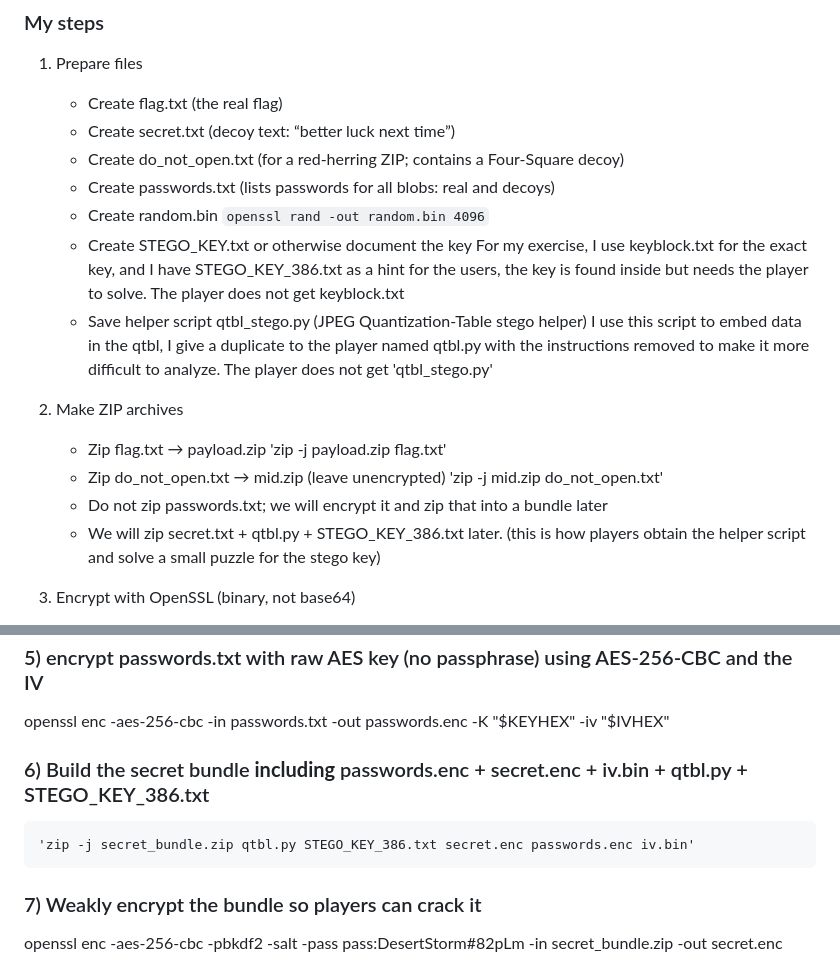
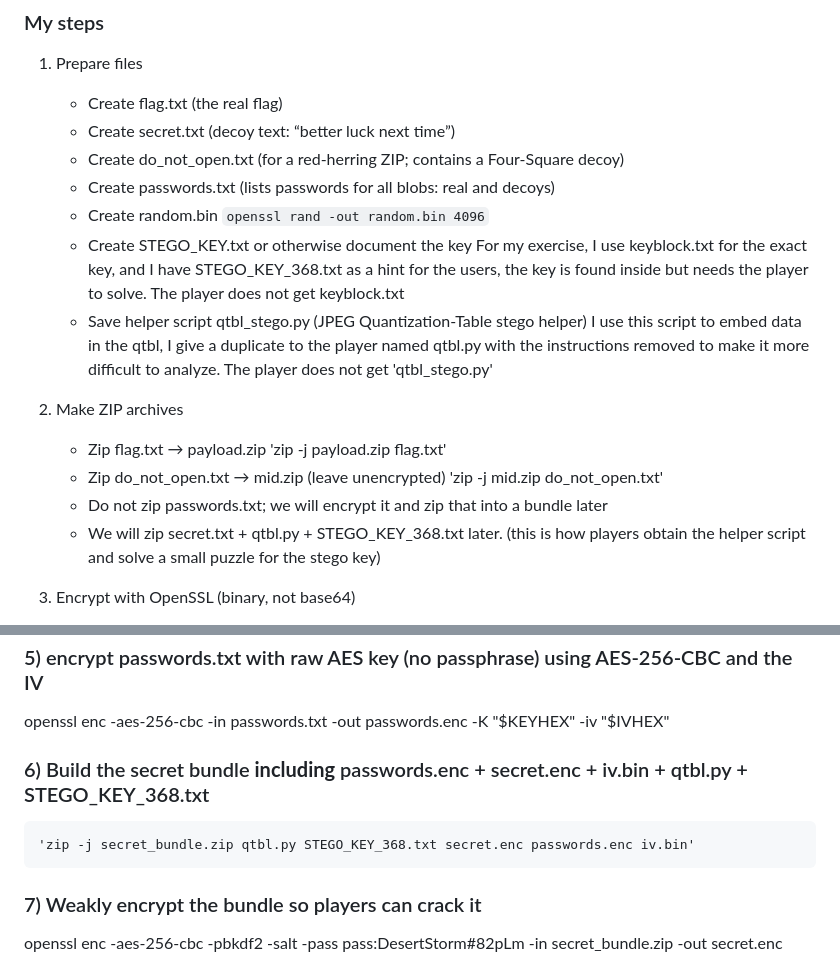
Before and after one commit to jdtherobot/steganography-ctf, a Markdown page: facilitator/originals/CTF Stego.md, 2 parts joined by grey strips. Rendered like a GitHub page.

Commit message:
made the stego key filename consistent in the docs
Master docs now match the shipped 368 filename.

```diff
--- a/facilitator/originals/CTF Stego.md
+++ b/facilitator/originals/CTF Stego.md
@@ -121,7 +121,7 @@ Exact same photo from Challenge 2 will be here.  If they completed Challenge 2,
    - Create random.bin
      `openssl rand -out random.bin 4096`
    - Create STEGO_KEY.txt or otherwise document the key
-    For my exercise, I use keyblock.txt for the exact key, and I have STEGO_KEY_386.txt as a hint for the users, the key is found inside but needs the player to solve. The player does not get keyblock.txt
+    For my exercise, I use keyblock.txt for the exact key, and I have STEGO_KEY_368.txt as a hint for the users, the key is found inside but needs the player to solve. The player does not get keyblock.txt
    - Save helper script qtbl_stego.py (JPEG Quantization-Table stego helper)
     I use this script to embed data in the qtbl, I give a duplicate to the player named qtbl.py with the instructions removed to make it more difficult to analyze. The player does not get 'qtbl_stego.py'
 
@@ -131,7 +131,7 @@ Exact same photo from Challenge 2 will be here.  If they completed Challenge 2,
    - Zip do_not_open.txt → mid.zip (leave unencrypted)
    'zip -j mid.zip do_not_open.txt'
    - Do not zip passwords.txt; we will encrypt it and zip that into a bundle later
-   - We will zip secret.txt + qtbl.py + STEGO_KEY_386.txt later. (this is how players obtain the helper script and solve a small puzzle for the stego key)
+   - We will zip secret.txt + qtbl.py + STEGO_KEY_368.txt later. (this is how players obtain the helper script and solve a small puzzle for the stego key)
 
 3. Encrypt with OpenSSL (binary, not base64)
    - Real flag ZIP → payload.enc using a strong, non-guessable password (PASSWORD)
@@ -172,8 +172,8 @@ IVHEX=$(xxd -p iv.bin | tr -d '\n')
 ### 5) encrypt passwords.txt with raw AES key (no passphrase) using AES-256-CBC and the IV
 openssl enc -aes-256-cbc -in passwords.txt -out passwords.enc -K "$KEYHEX" -iv "$IVHEX"
 
-### 6) Build the secret bundle **including** passwords.enc + secret.enc + iv.bin + qtbl.py + STEGO_KEY_386.txt
-    'zip -j secret_bundle.zip qtbl.py STEGO_KEY_386.txt secret.enc passwords.enc iv.bin'
+### 6) Build the secret bundle **including** passwords.enc + secret.enc + iv.bin + qtbl.py + STEGO_KEY_368.txt
+    'zip -j secret_bundle.zip qtbl.py STEGO_KEY_368.txt secret.enc passwords.enc iv.bin'
 
 ### 7) Weakly encrypt the bundle so players can crack it
 openssl enc -aes-256-cbc -pbkdf2 -salt -pass pass:DesertStorm#82pLm -in secret_bundle.zip -out secret.enc
```
Also changed, not shown: facilitator/originals/challenge4.md (+12 -12 lines), 1 other file.
